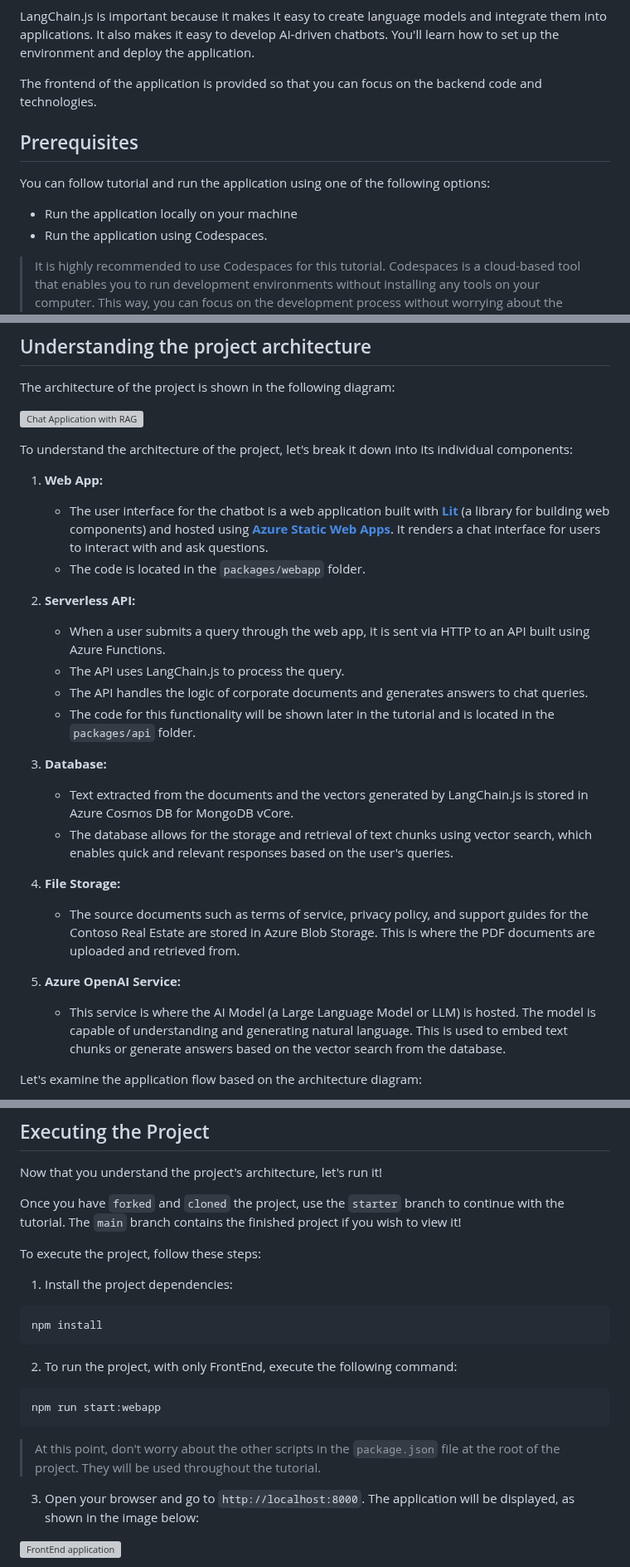
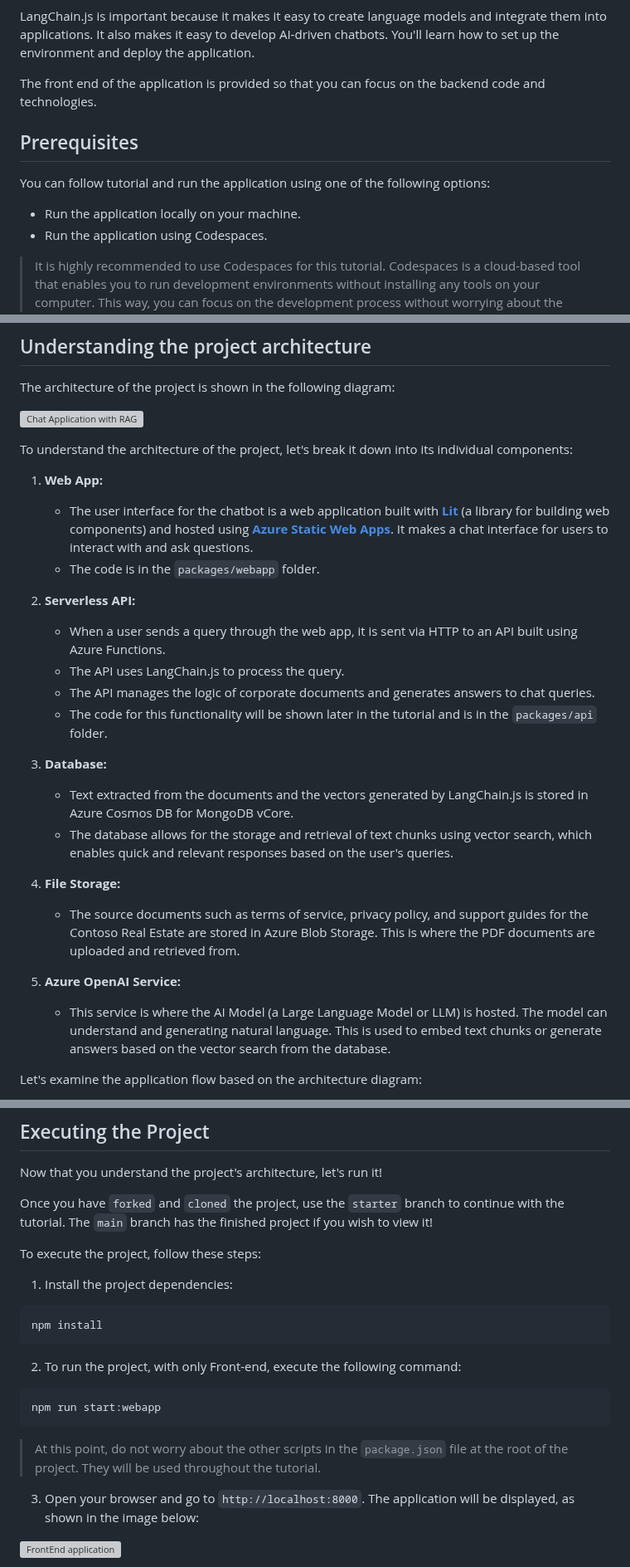
Before and after one commit to Azure-Samples/serverless-chat-langchainjs, a Markdown page: docs/tutorial/01-introduction.md, 3 parts joined by grey strips. Shown at 83% size. Drawn GitHub-style; grey boxes are pictures that could not be loaded.

Commit message:
fix: typos and more clarity

````diff
--- a/docs/tutorial/01-introduction.md
+++ b/docs/tutorial/01-introduction.md
@@ -14,13 +14,13 @@ This tutorial will teach you how to build a serverless application using Azure F
 
 LangChain.js is important because it makes it easy to create language models and integrate them into applications. It also makes it easy to develop AI-driven chatbots. You'll learn how to set up the environment and deploy the application.
 
-The frontend of the application is provided so that you can focus on the backend code and technologies.
+The front end of the application is provided so that you can focus on the backend code and technologies.
 
 ## Prerequisites
 
 You can follow tutorial and run the application using one of the following options:
 
-- Run the application locally on your machine
+- Run the application locally on your machine.
 - Run the application using Codespaces.
 
 > It is highly recommended to use Codespaces for this tutorial. Codespaces is a cloud-based tool that enables you to run development environments without installing any tools on your computer. This way, you can focus on the development process without worrying about the environment setup.
@@ -60,15 +60,15 @@ To understand the architecture of the project, let's break it down into its indi
 
 1. **Web App:**
 
-   - The user interface for the chatbot is a web application built with **[Lit](https://lit.dev/)** (a library for building web components) and hosted using **[Azure Static Web Apps](https://learn.microsoft.com/azure/static-web-apps/overview)**. It renders a chat interface for users to interact with and ask questions.
-   - The code is located in the `packages/webapp` folder.
+   - The user interface for the chatbot is a web application built with **[Lit](https://lit.dev/)** (a library for building web components) and hosted using **[Azure Static Web Apps](https://learn.microsoft.com/azure/static-web-apps/overview)**. It makes a chat interface for users to interact with and ask questions.
+   - The code is in the `packages/webapp` folder.
 
 2. **Serverless API:**
 
-   - When a user submits a query through the web app, it is sent via HTTP to an API built using Azure Functions.
+   - When a user sends a query through the web app, it is sent via HTTP to an API built using Azure Functions.
    - The API uses LangChain.js to process the query.
-   - The API handles the logic of corporate documents and generates answers to chat queries.
-   - The code for this functionality will be shown later in the tutorial and is located in the `packages/api` folder.
+   - The API manages the logic of corporate documents and generates answers to chat queries.
+   - The code for this functionality will be shown later in the tutorial and is in the `packages/api` folder.
 
 3. **Database:**
 
@@ -81,7 +81,7 @@ To understand the architecture of the project, let's break it down into its indi
 
 5. **Azure OpenAI Service:**
 
-   - This service is where the AI Model (a Large Language Model or LLM) is hosted. The model is capable of understanding and generating natural language. This is used to embed text chunks or generate answers based on the vector search from the database.
+   - This service is where the AI Model (a Large Language Model or LLM) is hosted. The model can understand and generating natural language. This is used to embed text chunks or generate answers based on the vector search from the database.
 
 Let's examine the application flow based on the architecture diagram:
 
@@ -97,7 +97,7 @@ The architecture is based on the RAG (Retrieval-Augmented Generation) architectu
 
 Now that you understand the project's architecture, let's run it!
 
-Once you have `forked` and `cloned` the project, use the `starter` branch to continue with the tutorial. The `main` branch contains the finished project if you wish to view it!
+Once you have `forked` and `cloned` the project, use the `starter` branch to continue with the tutorial. The `main` branch has the finished project if you wish to view it!
 
 To execute the project, follow these steps:
 
@@ -107,13 +107,13 @@ To execute the project, follow these steps:
 npm install
 ```
 
-2. To run the project, with only FrontEnd, execute the following command:
+2. To run the project, with only Front-end, execute the following command:
 
 ```bash
 npm run start:webapp
 ```
 
-> At this point, don't worry about the other scripts in the `package.json` file at the root of the project. They will be used throughout the tutorial.
+> At this point, do not worry about the other scripts in the `package.json` file at the root of the project. They will be used throughout the tutorial.
 
 3. Open your browser and go to `http://localhost:8000`. The application will be displayed, as shown in the image below:
 
````
Also changed, not shown: other parts of docs/tutorial/01-introduction.md (+1 -1 lines).
